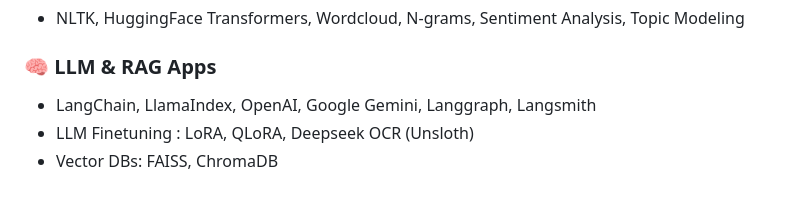
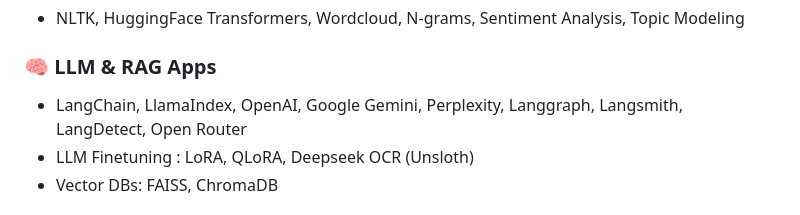
Before and after one commit to MagicDash91/ML-Engineering-Project, a Markdown page: README.md, the part around the change. Drawn GitHub-style.

```diff
--- a/README.md
+++ b/README.md
@@ -152,7 +152,7 @@ A specialized OCR (Optical Character Recognition) system fine-tuned on DeepSeek-
 - NLTK, HuggingFace Transformers, Wordcloud, N-grams, Sentiment Analysis, Topic Modeling
 
 ### 🧠 LLM & RAG Apps
-- LangChain, LlamaIndex, OpenAI, Google Gemini, Langgraph, Langsmith
+- LangChain, LlamaIndex, OpenAI, Google Gemini, Perplexity, Langgraph, Langsmith, LangDetect, Open Router
 - LLM Finetuning : LoRA, QLoRA, Deepseek OCR (Unsloth)
 - Vector DBs: FAISS, ChromaDB
 
```
